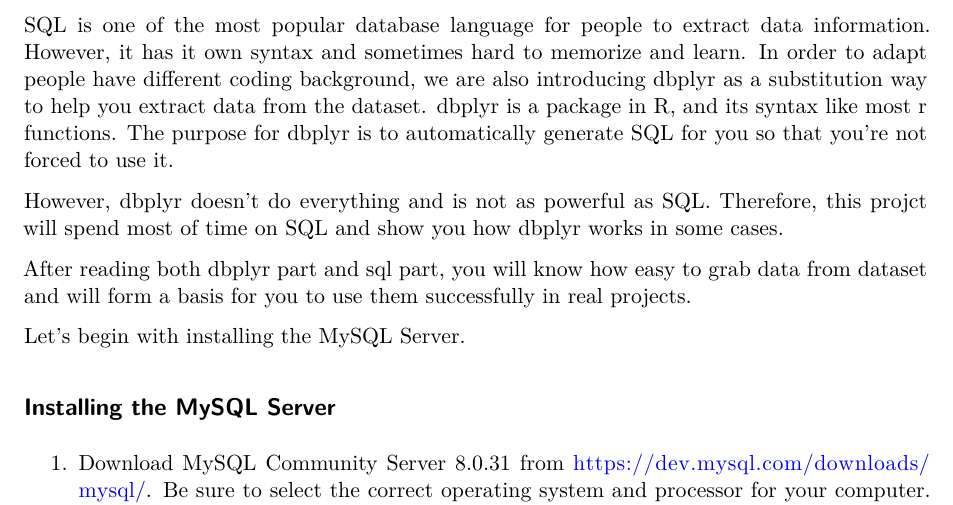
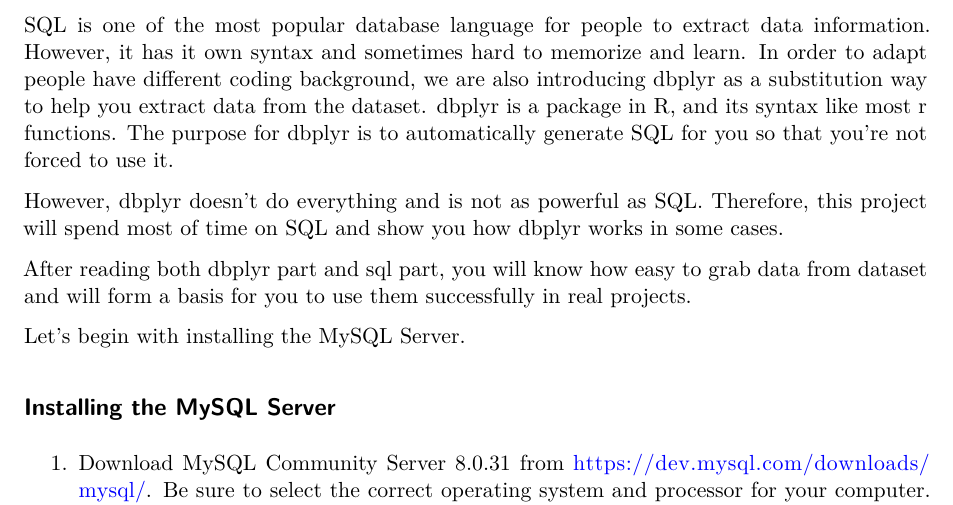
Before and after one commit to pstat197/vignette-database-configuration2, a Quarto document (VignetteReal.qmd): part of page 1 of 22, cut so that both start at the same text. Rendered offline with R 4.5, knitr and Pandoc in place of Quarto, then LaTeX, with nearby package versions; some code elsewhere in the file could not run offline.

Commit message:
Update VignetteReal.qmd

```diff
--- a/VignetteReal.qmd
+++ b/VignetteReal.qmd
@@ -17,7 +17,7 @@ Goal: Make people feel comfortable in basic programming with database and extrac
 
 SQL is one of the most popular database language for people to extract data information. However, it has it own syntax and sometimes hard to memorize and learn. In order to adapt people have different coding background, we are also introducing dbplyr as a substitution way to help you extract data from the dataset. dbplyr is a package in R, and its syntax like most r functions. The purpose for dbplyr is to automatically generate SQL for you so that you're not forced to use it.
 
-However, dbplyr doesn't do everything and is not as powerful as SQL. Therefore, this projct will spend most of time on SQL and show you how dbplyr works in some cases.
+However, dbplyr doesn't do everything and is not as powerful as SQL. Therefore, this project will spend most of time on SQL and show you how dbplyr works in some cases.
 
 After reading both dbplyr part and sql part, you will know how easy to grab data from dataset and will form a basis for you to use them successfully in real projects.
 
```
